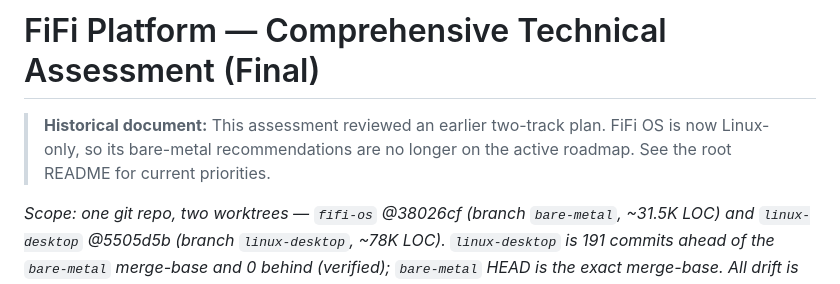
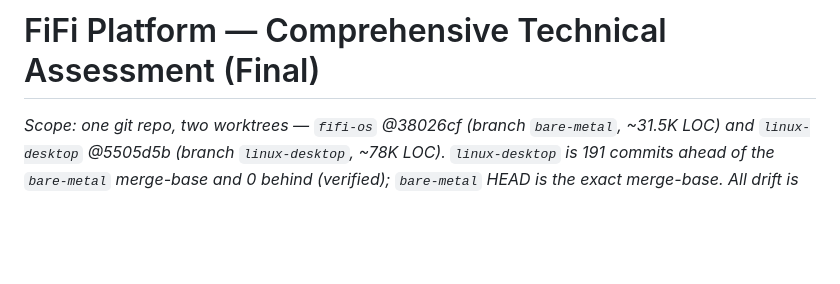
Before and after one commit to Hensonam23/FiFi_OS, a Markdown page: docs/PLATFORM_REVIEW.md, the part around the change. Rendered like a GitHub page; blank space fills up the shorter version.

```diff
--- a/docs/PLATFORM_REVIEW.md
+++ b/docs/PLATFORM_REVIEW.md
@@ -1,8 +1,4 @@
 # FiFi Platform — Comprehensive Technical Assessment (Final)
-
-> **Historical document:** This assessment reviewed an earlier two-track plan.
-> FiFi OS is now Linux-only, so its bare-metal recommendations are no longer on
-> the active roadmap. See the root README for current priorities.
 
 *Scope: one git repo, two worktrees — `fifi-os` @38026cf (branch `bare-metal`, ~31.5K LOC) and `linux-desktop` @5505d5b (branch `linux-desktop`, ~78K LOC). `linux-desktop` is 191 commits ahead of the `bare-metal` merge-base and 0 behind (verified); `bare-metal` HEAD is the exact merge-base. All drift is one-directional (~3 months: 2026-04-21 vs 2026-07-14). Philosophy under assessment: "Linux is the proving ground; bare metal is the end goal."*
 
```
Also changed, not shown: README.md (+6 -2 lines).
